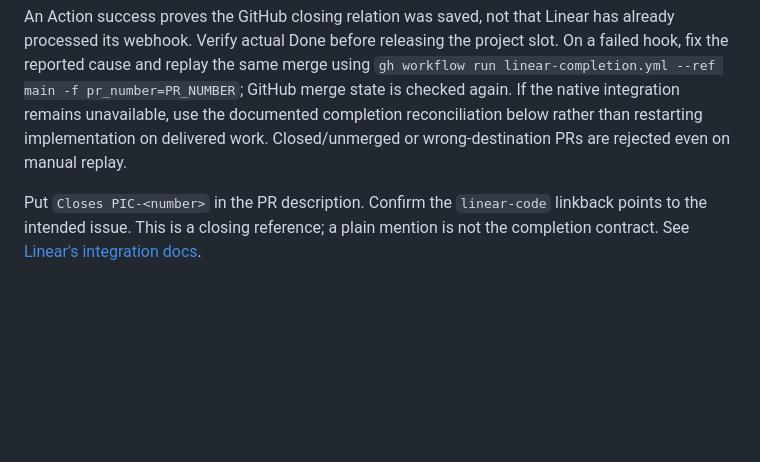
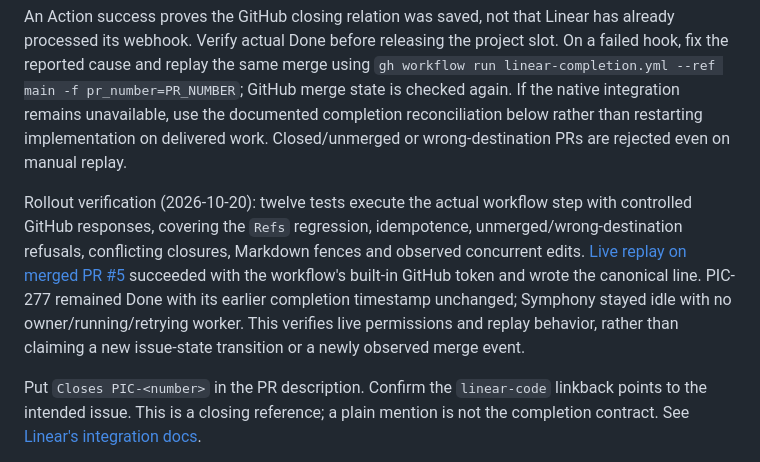
Before and after one commit to pickerflicker/healthie-platform, a Markdown page: docs/github-linear.md, the part around the change. Rendered like a GitHub page; blank space fills up the shorter version.

Commit message:
Record successful live merge completion replay

```diff
--- a/docs/github-linear.md
+++ b/docs/github-linear.md
@@ -16,6 +16,8 @@ The hook processes only `pickerflicker/healthie-platform` merges into `main`. It
 The inserted line precedes the existing body so unfinished Markdown examples cannot hide it. A second read detects metadata/body changes before writing and fails for a fresh replay; workflow runs for the same PR are serialized. GitHub does not document conditional PATCH for this endpoint, so this is not an atomic append against simultaneous human edits. Avoid description rewrites while merge reconciliation is running and inspect/replay a reported conflict.
 
 An Action success proves the GitHub closing relation was saved, not that Linear has already processed its webhook. Verify actual Done before releasing the project slot. On a failed hook, fix the reported cause and replay the same merge using `gh workflow run linear-completion.yml --ref main -f pr_number=PR_NUMBER`; GitHub merge state is checked again. If the native integration remains unavailable, use the documented completion reconciliation below rather than restarting implementation on delivered work. Closed/unmerged or wrong-destination PRs are rejected even on manual replay.
+
+Rollout verification (2026-10-20): twelve tests execute the actual workflow step with controlled GitHub responses, covering the `Refs` regression, idempotence, unmerged/wrong-destination refusals, conflicting closures, Markdown fences and observed concurrent edits. [Live replay on merged PR #5](https://github.com/pickerflicker/healthie-platform/actions/runs/39474350330) succeeded with the workflow's built-in GitHub token and wrote the canonical line. PIC-277 remained Done with its earlier completion timestamp unchanged; Symphony stayed idle with no owner/running/retrying worker. This verifies live permissions and replay behavior, rather than claiming a new issue-state transition or a newly observed merge event.
 
 Put `Closes PIC-<number>` in the PR description. Confirm the `linear-code`
 linkback points to the intended issue. This is a closing reference; a plain
```
